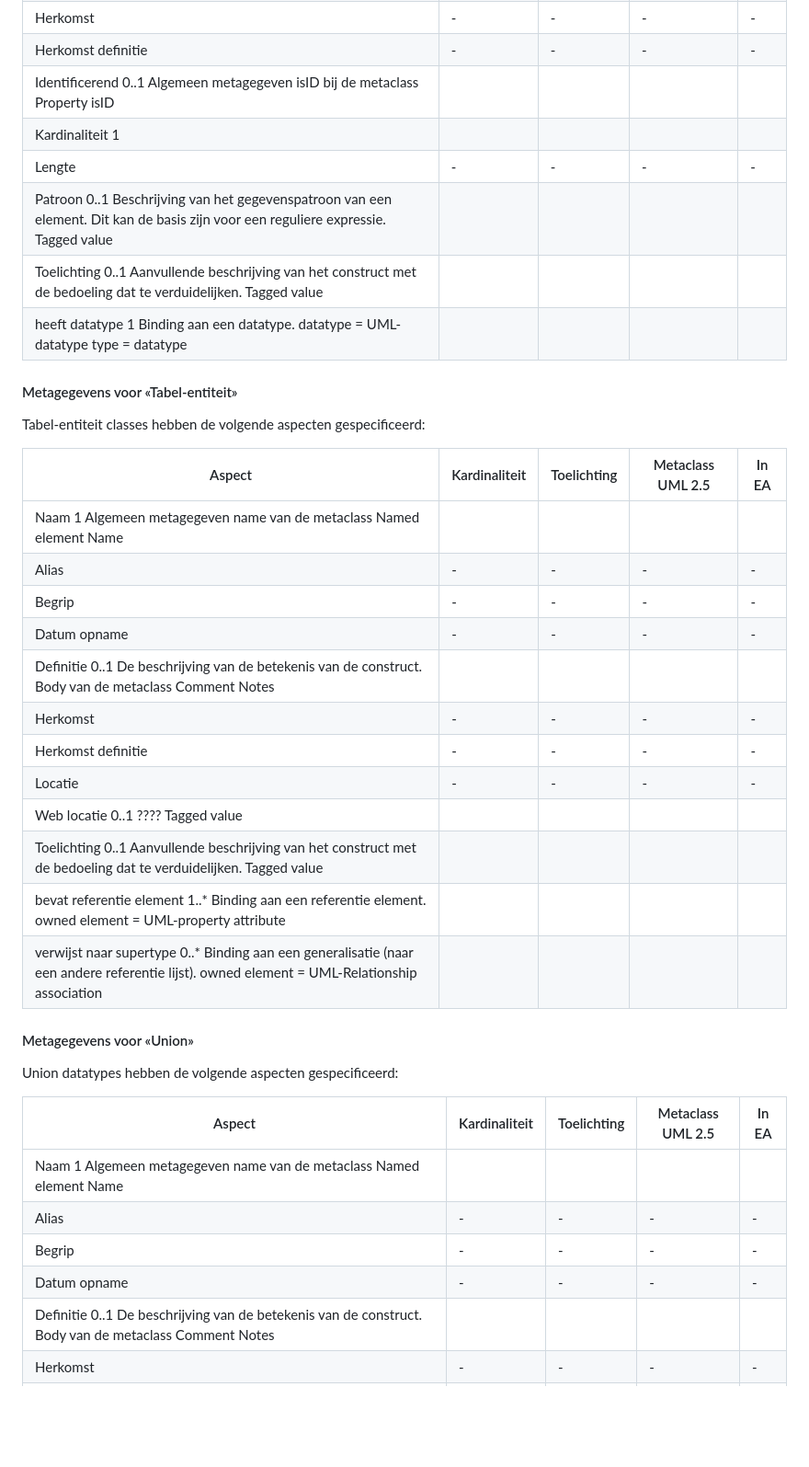
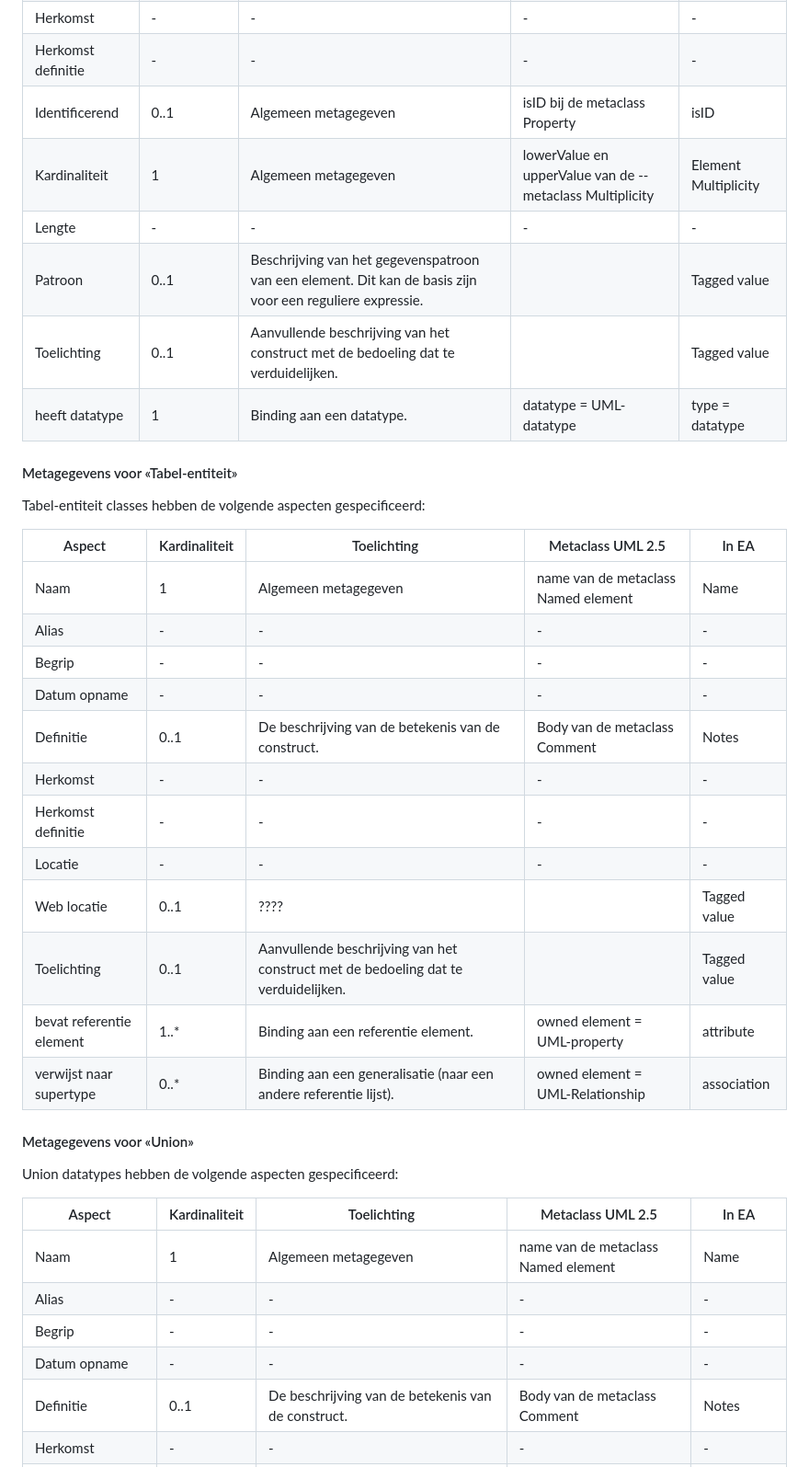
Before and after one commit to VNG-Realisatie/MBG-Werkomgeving, a Markdown page: MetamodelMUG.md, the part around one of its changes. Shown at 92% size. Drawn GitHub-style; blank space fills up the shorter version.

```diff
--- a/MetamodelMUG.md
+++ b/MetamodelMUG.md
@@ -423,11 +423,11 @@ Tabel elementen hebben de volgende aspecten gespecificeerd:
 | <span class="grey">Herkomst</span> | - | - | - | - |
 | <span class="grey">Herkomst definitie</span> | - | - | - | - |
-| Identificerend	0..1	Algemeen metagegeven	isID bij de metaclass Property	isID
-| Kardinaliteit	1
+| Identificerend | 0..1 | Algemeen metagegeven | isID bij de metaclass Property | isID |
+| Kardinaliteit | 1 | Algemeen metagegeven | lowerValue en upperValue van de --metaclass Multiplicity | Element	Multiplicity |
 | <span class="grey">Lengte</span> | - | - | - | - |
-| Patroon	0..1	Beschrijving van het gegevenspatroon van een element. Dit kan de basis zijn voor een reguliere expressie.		Tagged value
-| Toelichting	0..1	Aanvullende beschrijving van het construct met de bedoeling dat te verduidelijken.		Tagged value
-| heeft datatype	1	Binding aan een datatype.	datatype = UML-datatype	type = datatype
+| Patroon | 0..1 | Beschrijving van het gegevenspatroon van een element. Dit kan de basis zijn voor een reguliere expressie. |  | Tagged value |
+| Toelichting | 0..1 | Aanvullende beschrijving van het construct met de bedoeling dat te verduidelijken. |  | Tagged value |
+| heeft datatype | 1 | Binding aan een datatype. | datatype = UML-datatype | type = datatype |
 
 #### Metagegevens voor «Tabel-entiteit»
 
@@ -435,18 +435,18 @@ Tabel-entiteit classes hebben de volgende aspecten gespecificeerd:
 
 | Aspect | Kardinaliteit | Toelichting | Metaclass UML 2.5 | In EA |
 | --- | --- | --- | --- | --- |
-| Naam	1	Algemeen metagegeven	name van de metaclass Named element	Name
+| Naam | 1 | Algemeen metagegeven | name van de metaclass Named element | Name |
 | <span class="grey">Alias</span> | - | - | - | - |
 | <span class="grey">Begrip</span> | - | - | - | - |
 | <span class="grey">Datum opname</span> | - | - | - | - |
-| Definitie	0..1	De beschrijving van de betekenis van de construct.	Body van de metaclass Comment	Notes
+| Definitie | 0..1 | De beschrijving van de betekenis van de construct. | Body van de metaclass Comment | Notes |
 | <span class="grey">Herkomst</span> | - | - | - | - |
 | <span class="grey">Herkomst definitie</span> | - | - | - | - |
 | <span class="grey">Locatie</span> | - | - | - | - |
-| Web locatie	0..1	????	 	Tagged value
-| Toelichting	0..1	Aanvullende beschrijving van het construct met de bedoeling dat te verduidelijken.		Tagged value
-| bevat referentie element	1..*	Binding aan een referentie element.	owned element = UML-property	attribute
-| verwijst naar supertype	0..*	Binding aan een generalisatie (naar een andere referentie lijst).	owned element = UML-Relationship	association
+| Web locatie | 0..1 | ???? |  | Tagged value |
+| Toelichting | 0..1 | Aanvullende beschrijving van het construct met de bedoeling dat te verduidelijken. |  | Tagged value |
+| bevat referentie element | 1..* | Binding aan een referentie element. | owned element = UML-property | attribute |
+| verwijst naar supertype | 0..* | Binding aan een generalisatie (naar een andere referentie lijst). | owned element = UML-Relationship | association |
 
 #### Metagegevens voor «Union»
 
@@ -454,10 +454,10 @@ Union datatypes hebben de volgende aspecten gespecificeerd:
 
 | Aspect | Kardinaliteit | Toelichting | Metaclass UML 2.5 | In EA |
 | --- | --- | --- | --- | --- |
-| Naam	1	Algemeen metagegeven	name van de metaclass Named element	Name
+| Naam | 1 | Algemeen metagegeven | name van de metaclass Named element | Name |
 | <span class="grey">Alias</span> | - | - | - | - |
 | <span class="grey">Begrip</span> | - | - | - | - |
 | <span class="grey">Datum opname</span> | - | - | - | - |
-| Definitie	0..1	De beschrijving van de betekenis van de construct.	Body van de metaclass Comment	Notes
+| Definitie | 0..1 | De beschrijving van de betekenis van de construct. | Body van de metaclass Comment | Notes |
 | <span class="grey">Herkomst</span> | - | - | - | - |
 | <span class="grey">Herkomst definitie</span> | - | - | - | - |
```
Also changed, not shown: other parts of MetamodelMUG.md (+72 -72 lines).
